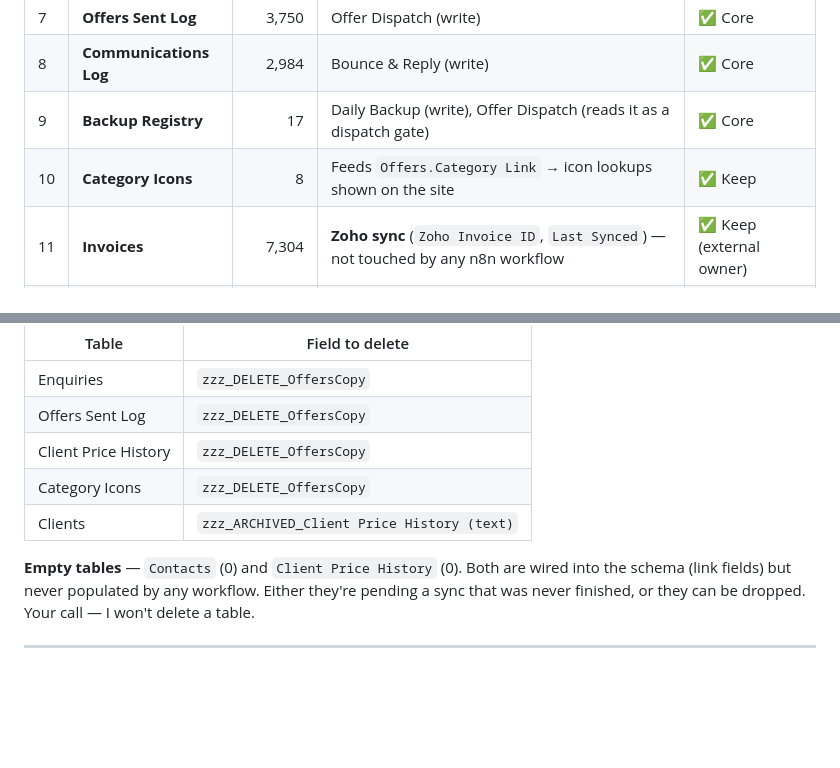
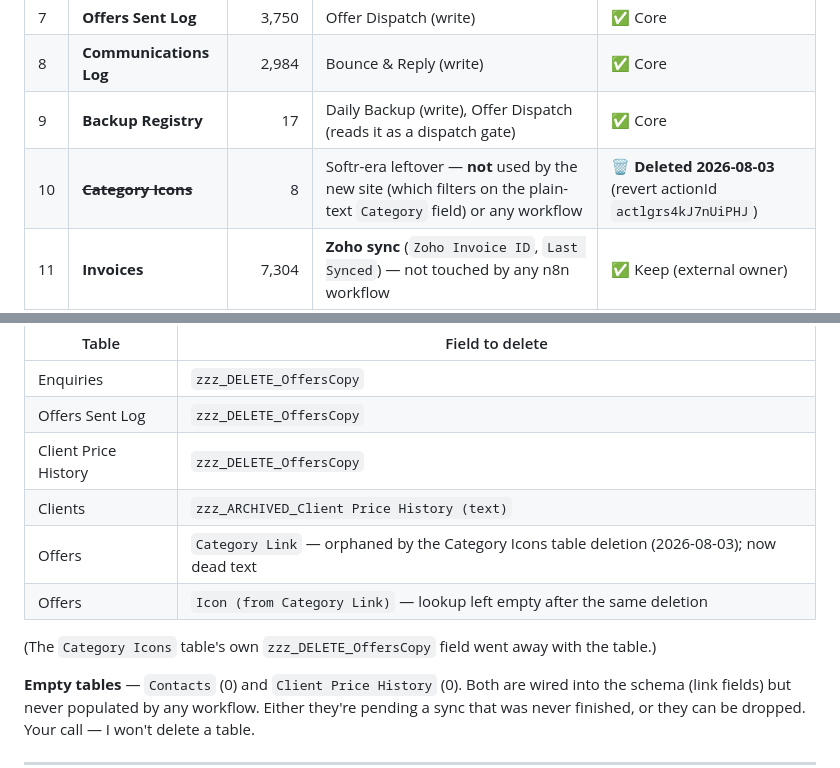
Before and after one commit to anilk001/Akay, a Markdown page: docs/airtable-audit.md, 2 parts joined by grey strips. GitHub-like rendering; blank space fills up the shorter version.

Commit message:
docs: record Category Icons table deletion + resulting orphaned Offers fields
Deleted the unused Category Icons table (Softr-era; not read by the new Astro
site or any workflow). Its two inbound Offers fields (Category Link, Icon (from
Category Link)) are now orphaned dead text and added to the UI field-cleanup
list, since the Airtable API has no delete-field op.

Co-Authored-By: Claude Opus 4.8 <noreply@anthropic.com>
Claude-Session: https://claude.ai/code/session_01M8Mrxm5eSU1YgarCMqZsvz

```diff
--- a/docs/airtable-audit.md
+++ b/docs/airtable-audit.md
@@ -21,7 +21,7 @@ Counts are from the day's verified backup (`Backup Registry`, 2026-08-03).
 | 7 | **Offers Sent Log** | 3,750 | Offer Dispatch (write) | ✅ Core |
 | 8 | **Communications Log** | 2,984 | Bounce & Reply (write) | ✅ Core |
 | 9 | **Backup Registry** | 17 | Daily Backup (write), Offer Dispatch (reads it as a dispatch gate) | ✅ Core |
-| 10 | **Category Icons** | 8 | Feeds `Offers.Category Link` → icon lookups shown on the site | ✅ Keep |
+| 10 | ~~**Category Icons**~~ | 8 | Softr-era leftover — **not** used by the new site (which filters on the plain-text `Category` field) or any workflow | 🗑️ **Deleted 2026-08-03** (revert actionId `actlgrs4kJ7nUiPHJ`) |
 | 11 | **Invoices** | 7,304 | **Zoho sync** (`Zoho Invoice ID`, `Last Synced`) — not touched by any n8n workflow | ✅ Keep (external owner) |
 | 12 | **Enquiries** | 611 | Client enquiries — **not touched by any of the 6 n8n workflows** (populated elsewhere, e.g. Tasklet) | ✅ Keep (verify owner) |
 | 13 | **System Instructions** | 2 | Config/reference for AI agents — not touched by n8n | ✅ Keep |
@@ -97,8 +97,11 @@ each: open the table → click the field header's ▾ → **Delete field**.
 | Enquiries | `zzz_DELETE_OffersCopy` |
 | Offers Sent Log | `zzz_DELETE_OffersCopy` |
 | Client Price History | `zzz_DELETE_OffersCopy` |
-| Category Icons | `zzz_DELETE_OffersCopy` |
 | Clients | `zzz_ARCHIVED_Client Price History (text)` |
+| Offers | `Category Link` — orphaned by the Category Icons table deletion (2026-08-03); now dead text |
+| Offers | `Icon (from Category Link)` — lookup left empty after the same deletion |
+
+(The `Category Icons` table's own `zzz_DELETE_OffersCopy` field went away with the table.)
 
 **Empty tables** — `Contacts` (0) and `Client Price History` (0). Both are wired into the schema
 (link fields) but never populated by any workflow. Either they're pending a sync that was never
```
